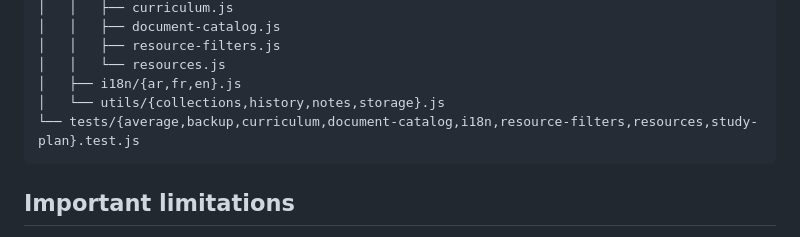
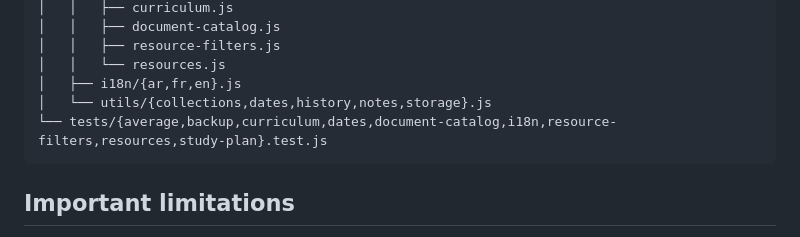
Before and after one commit to hhkskkkdjwbf-bot/Najahna-, a Markdown page: README.md, the part around the change. Rendered like a GitHub page.

Commit message:
Update README file map

````diff
--- a/README.md
+++ b/README.md
@@ -60,8 +60,8 @@ Opening the HTML directly with `file://` may block ES module imports in some bro
 │   │   ├── resource-filters.js
 │   │   └── resources.js
 │   ├── i18n/{ar,fr,en}.js
-│   └── utils/{collections,history,notes,storage}.js
-└── tests/{average,backup,curriculum,document-catalog,i18n,resource-filters,resources,study-plan}.test.js
+│   └── utils/{collections,dates,history,notes,storage}.js
+└── tests/{average,backup,curriculum,dates,document-catalog,i18n,resource-filters,resources,study-plan}.test.js
 ```
 
 ## Important limitations
````
